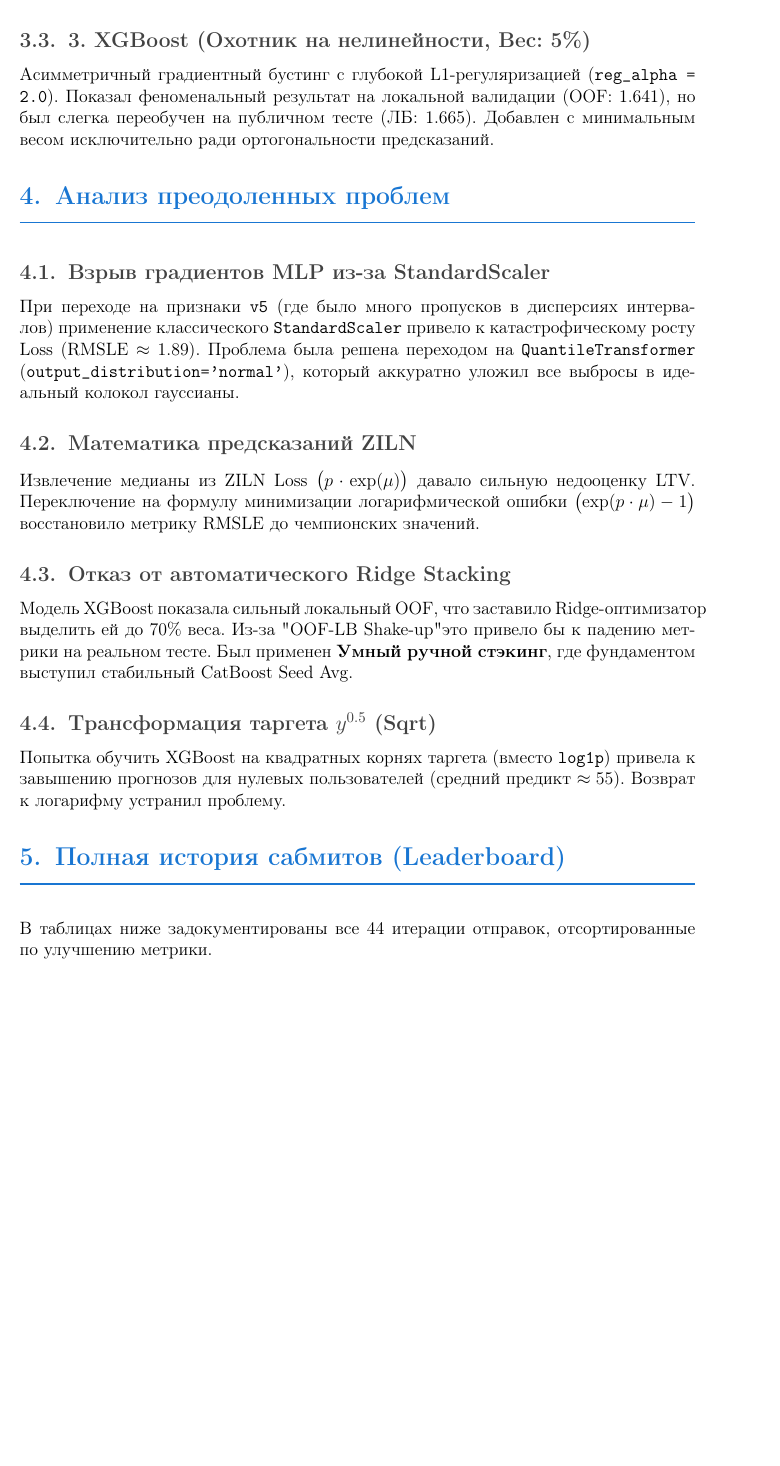
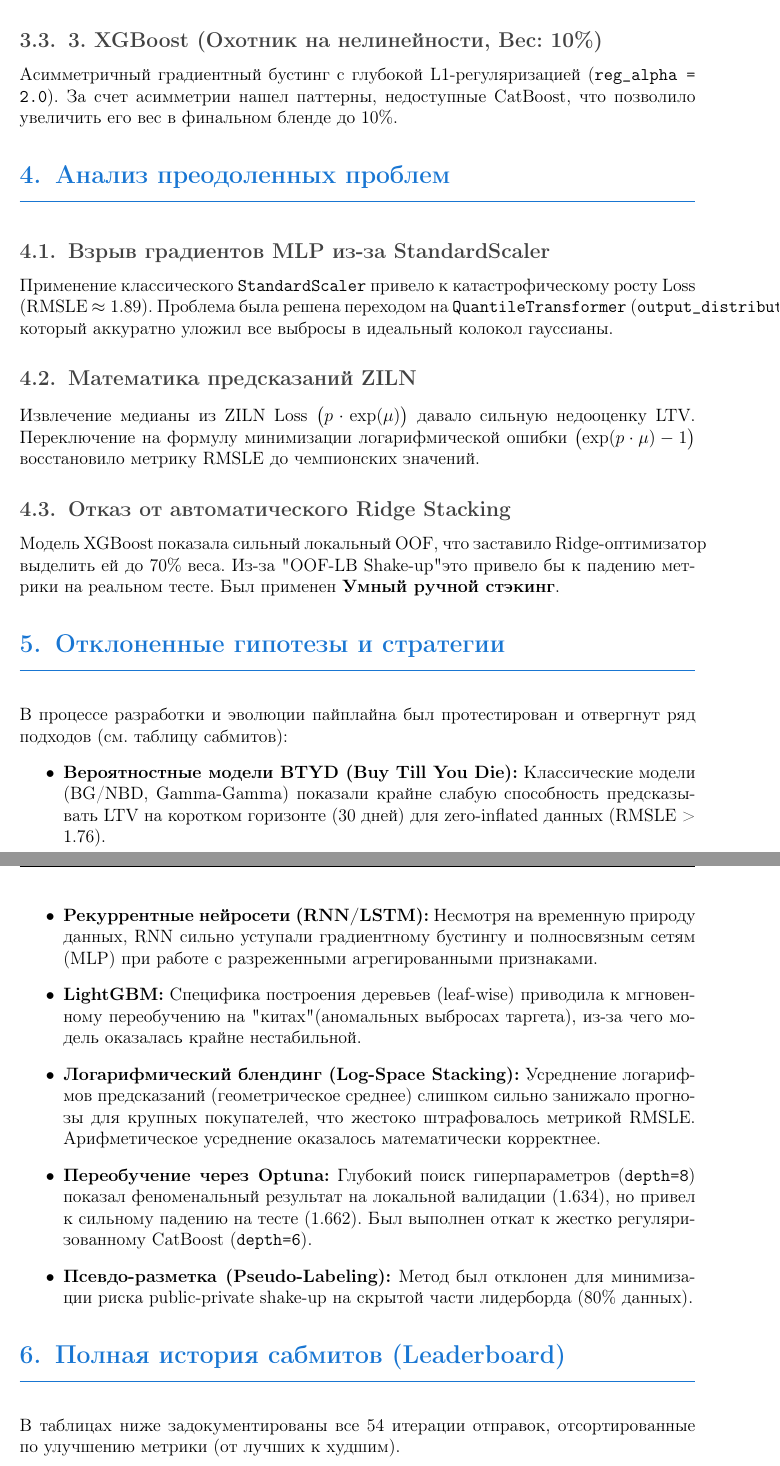
Before and after one commit to Kir456/LTV-project, a LaTeX document (report.tex): part of page 4 of 6 before the commit and two parts of pages 4 and 5 of 7 after it, the two joined at a grey line, cut so that both start at the same text, the shorter picture padded with empty space. Compiled offline with pdfLaTeX.

Commit message:
обновленный latex под отчет

```diff
--- a/report.tex
+++ b/report.tex
@@ -140,26 +140,36 @@ innerleftmargin=10pt, innertopmargin=6pt, innerbottommargin=6pt]{dangerbox}
-	Полносвязный 4-слойный перцептрон, обученный на сглаженных признаках. Использует функцию потерь ZILN (\emph{Zero-Inflated Lognormal Loss}), предложенную исследователями из Google, которая одновременно решает задачи классификации (купит ли?) и регрессии (сколько потратит?). Модель отлично генерализует нелинейности и обеспечивает высокую ортогональность к бустингам (Соло ЛБ: \textbf{1.66220}).
+	\subsection{2. Tabular MLP + ZILN Loss (Вероятностная нейросеть, Вес: 20\%)}
+	Полносвязный 4-слойный перцептрон, обученный на сглаженных признаках. Использует функцию потерь ZILN (\emph{Zero-Inflated Lognormal Loss}), которая одновременно решает задачи классификации (купит ли?) и регрессии (сколько потратит?). Модель отлично генерализует нелинейности. После перехода на данные \texttt{v6} показала рекордную сходимость.
 
-	\subsection{3. XGBoost (Охотник на нелинейности, Вес: 5\%)}
-	Асимметричный градиентный бустинг с глубокой L1-регуляризацией (\texttt{reg\_alpha = 2.0}). Показал феноменальный результат на локальной валидации (OOF: 1.641), но был слегка переобучен на публичном тесте (ЛБ: 1.665). Добавлен с минимальным весом исключительно ради ортогональности предсказаний.
+	\subsection{3. XGBoost (Охотник на нелинейности, Вес: 10\%)}
+	Асимметричный градиентный бустинг с глубокой L1-регуляризацией (\texttt{reg\_alpha = 2.0}). За счет асимметрии нашел паттерны, недоступные CatBoost, что позволило увеличить его вес в финальном бленде до 10\%.
 
 	% ================================================================
 	\section{Анализ преодоленных проблем}
 
 	\subsection{Взрыв градиентов MLP из-за StandardScaler}
-	При переходе на признаки \texttt{v5} (где было много пропусков в дисперсиях интервалов) применение классического \texttt{StandardScaler} привело к катастрофическому росту Loss (RMSLE $\approx 1.89$). Проблема была решена переходом на \textbf{\texttt{QuantileTransformer}} (\texttt{output\_distribution='normal'}), который аккуратно уложил все выбросы в идеальный колокол гауссианы.
+	Применение классического \texttt{StandardScaler} привело к катастрофическому росту Loss (RMSLE $\approx 1.89$). Проблема была решена переходом на \textbf{\texttt{QuantileTransformer}} (\texttt{output\_distribution='normal'}), который аккуратно уложил все выбросы в идеальный колокол гауссианы.
 
 	\subsection{Математика предсказаний ZILN}
 	Извлечение медианы из ZILN Loss $\bigl(p \cdot \exp(\mu)\bigr)$ давало сильную недооценку LTV. Переключение на формулу минимизации логарифмической ошибки $\bigl(\exp(p \cdot \mu) - 1\bigr)$ восстановило метрику RMSLE до чемпионских значений.
 
 	\subsection{Отказ от автоматического Ridge Stacking}
-	Модель XGBoost показала сильный локальный OOF, что заставило Ridge-оптимизатор выделить ей до 70\% веса. Из-за "OOF-LB Shake-up" это привело бы к падению метрики на реальном тесте. Был применен \textbf{Умный ручной стэкинг}, где фундаментом выступил стабильный CatBoost Seed Avg.
+	Модель XGBoost показала сильный локальный OOF, что заставило Ridge-оптимизатор выделить ей до 70\% веса. Из-за "OOF-LB Shake-up" это привело бы к падению метрики на реальном тесте. Был применен \textbf{Умный ручной стэкинг}.
 
-	\subsection{Трансформация таргета $y^{0.5}$ (Sqrt)}
-	Попытка обучить XGBoost на квадратных корнях таргета (вместо \texttt{log1p}) привела к завышению прогнозов для нулевых пользователей (средний предикт $\approx 55$). Возврат к логарифму устранил проблему.
+	% ================================================================
+	\section{Отклоненные гипотезы и стратегии}
+	В процессе разработки и эволюции пайплайна был протестирован и отвергнут ряд подходов (см. таблицу сабмитов):
+	\begin{itemize}
+		\item \textbf{Вероятностные модели BTYD (Buy Till You Die):} Классические модели (BG/NBD, Gamma-Gamma) показали крайне слабую способность предсказывать LTV на коротком горизонте (30 дней) для zero-inflated данных (RMSLE > 1.76).
+		\item \textbf{Рекуррентные нейросети (RNN/LSTM):} Несмотря на временную природу данных, RNN сильно уступали градиентному бустингу и полносвязным сетям (MLP) при работе с разреженными агрегированными признаками.
+		\item \textbf{LightGBM:} Специфика построения деревьев (leaf-wise) приводила к мгновенному переобучению на "китах" (аномальных выбросах таргета), из-за чего модель оказалась крайне нестабильной.
+		\item \textbf{Логарифмический блендинг (Log-Space Stacking):} Усреднение логарифмов предсказаний (геометрическое среднее) слишком сильно занижало прогнозы для крупных покупателей, что жестоко штрафовалось метрикой RMSLE. Арифметическое усреднение оказалось математически корректнее.
+		\item \textbf{Переобучение через Optuna:} Глубокий поиск гиперпараметров (\texttt{depth=8}) показал феноменальный результат на локальной валидации (1.634), но привел к сильному падению на тесте (1.662). Был выполнен откат к жестко регуляризованному CatBoost (\texttt{depth=6}).
+		\item \textbf{Псевдо-разметка (Pseudo-Labeling):} Метод был отклонен для минимизации риска public-private shake-up на скрытой части лидерборда (80\% данных).
+	\end{itemize}
 
 	% ================================================================
 	\section{Полная история сабмитов (Leaderboard)}
-	В таблицах ниже задокументированы все 44 итерации отправок, отсортированные по улучшению метрики.
+	В таблицах ниже задокументированы все 54 итерации отправок, отсортированные по улучшению метрики (от лучших к худшим).
 
 	\begin{table}[h!]
 		\centering\small
```
Also changed, not shown: report.tex (48 more changed lines).
